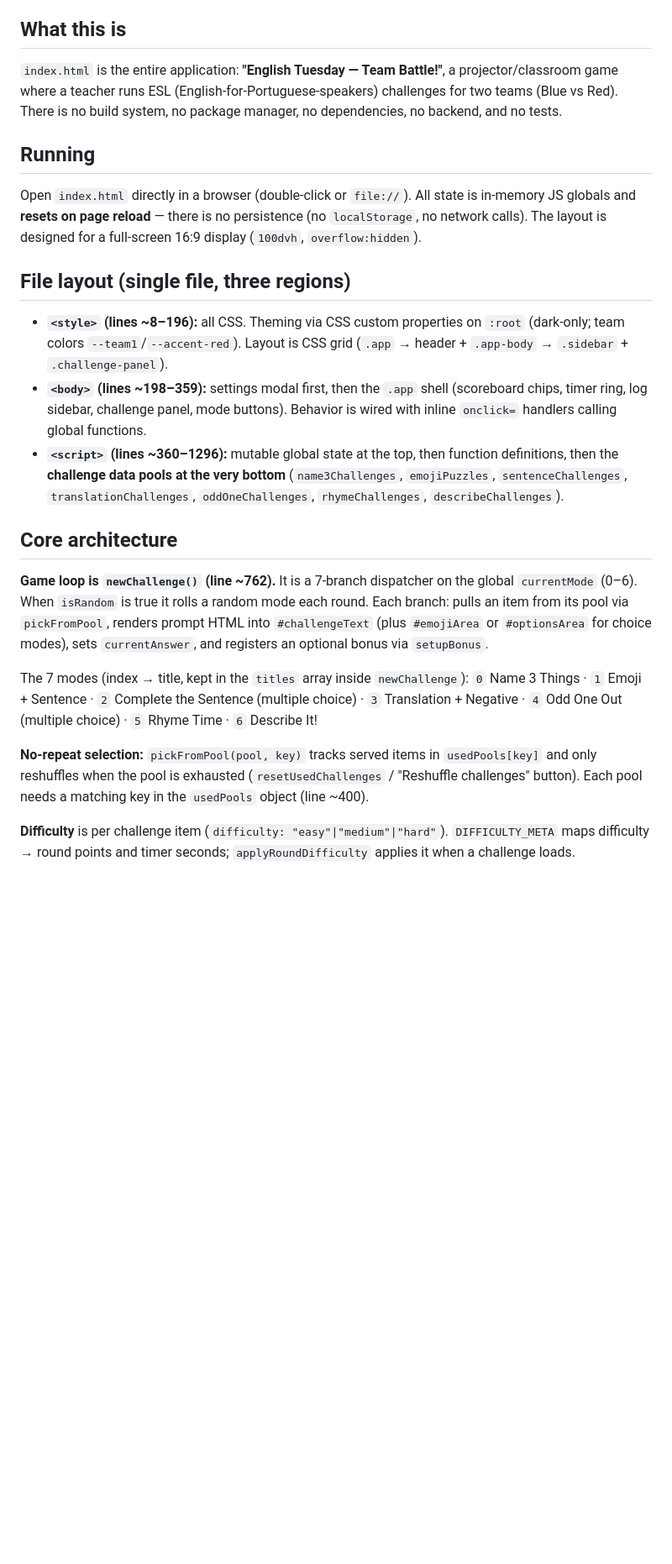
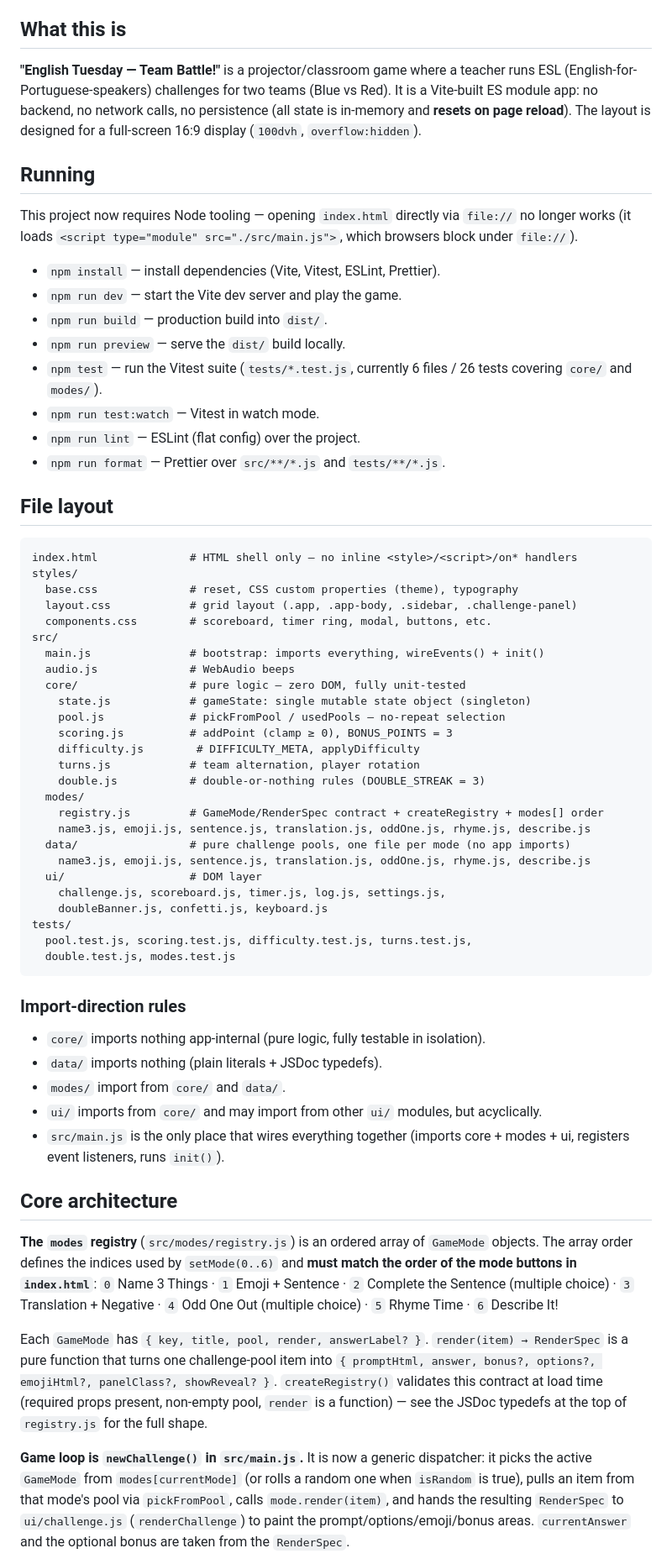
Before and after one commit to andredfaria/english-tuesday, a Markdown page: CLAUDE.md, the part around one of its changes. Shown at 84% size. GitHub-like rendering; blank space fills up the shorter version.

````diff
--- a/CLAUDE.md
+++ b/CLAUDE.md
@@ -4,26 +4,66 @@ This file provides guidance to Claude Code (claude.ai/code) when working with co
 
 ## What this is
 
-`index.html` is the entire application: **"English Tuesday — Team Battle!"**, a projector/classroom game where a teacher runs ESL (English-for-Portuguese-speakers) challenges for two teams (Blue vs Red). There is no build system, no package manager, no dependencies, no backend, and no tests.
+**"English Tuesday — Team Battle!"** is a projector/classroom game where a teacher runs ESL (English-for-Portuguese-speakers) challenges for two teams (Blue vs Red). It is a Vite-built ES module app: no backend, no network calls, no persistence (all state is in-memory and **resets on page reload**). The layout is designed for a full-screen 16:9 display (`100dvh`, `overflow:hidden`).
 
 ## Running
 
-Open `index.html` directly in a browser (double-click or `file://`). All state is in-memory JS globals and **resets on page reload** — there is no persistence (no `localStorage`, no network calls). The layout is designed for a full-screen 16:9 display (`100dvh`, `overflow:hidden`).
+This project now requires Node tooling — opening `index.html` directly via `file://` no longer works (it loads `<script type="module" src="./src/main.js">`, which browsers block under `file://`).
 
-## File layout (single file, three regions)
+- `npm install` — install dependencies (Vite, Vitest, ESLint, Prettier).
+- `npm run dev` — start the Vite dev server and play the game.
+- `npm run build` — production build into `dist/`.
+- `npm run preview` — serve the `dist/` build locally.
+- `npm test` — run the Vitest suite (`tests/*.test.js`, currently 6 files / 26 tests covering `core/` and `modes/`).
+- `npm run test:watch` — Vitest in watch mode.
+- `npm run lint` — ESLint (flat config) over the project.
+- `npm run format` — Prettier over `src/**/*.js` and `tests/**/*.js`.
 
-- **`<style>` (lines ~8–196):** all CSS. Theming via CSS custom properties on `:root` (dark-only; team colors `--team1`/`--accent-red`). Layout is CSS grid (`.app` → header + `.app-body` → `.sidebar` + `.challenge-panel`).
-- **`<body>` (lines ~198–359):** settings modal first, then the `.app` shell (scoreboard chips, timer ring, log sidebar, challenge panel, mode buttons). Behavior is wired with inline `onclick=` handlers calling global functions.
-- **`<script>` (lines ~360–1296):** mutable global state at the top, then function definitions, then the **challenge data pools at the very bottom** (`name3Challenges`, `emojiPuzzles`, `sentenceChallenges`, `translationChallenges`, `oddOneChallenges`, `rhymeChallenges`, `describeChallenges`).
+## File layout
+
+```
+index.html              # HTML shell only — no inline <style>/<script>/on* handlers
+styles/
+  base.css              # reset, CSS custom properties (theme), typography
+  layout.css            # grid layout (.app, .app-body, .sidebar, .challenge-panel)
+  components.css        # scoreboard, timer ring, modal, buttons, etc.
+src/
+  main.js               # bootstrap: imports everything, wireEvents() + init()
+  audio.js              # WebAudio beeps
+  core/                 # pure logic — zero DOM, fully unit-tested
+    state.js            # gameState: single mutable state object (singleton)
+    pool.js             # pickFromPool / usedPools — no-repeat selection
+    scoring.js          # addPoint (clamp ≥ 0), BONUS_POINTS = 3
+    difficulty.js        # DIFFICULTY_META, applyDifficulty
+    turns.js            # team alternation, player rotation
+    double.js           # double-or-nothing rules (DOUBLE_STREAK = 3)
+  modes/
+    registry.js         # GameMode/RenderSpec contract + createRegistry + modes[] order
+    name3.js, emoji.js, sentence.js, translation.js, oddOne.js, rhyme.js, describe.js
+  data/                 # pure challenge pools, one file per mode (no app imports)
+    name3.js, emoji.js, sentence.js, translation.js, oddOne.js, rhyme.js, describe.js
+  ui/                   # DOM layer
+    challenge.js, scoreboard.js, timer.js, log.js, settings.js,
+    doubleBanner.js, confetti.js, keyboard.js
+tests/
+  pool.test.js, scoring.test.js, difficulty.test.js, turns.test.js,
+  double.test.js, modes.test.js
+```
+
+### Import-direction rules
+
+- `core/` imports nothing app-internal (pure logic, fully testable in isolation).
+- `data/` imports nothing (plain literals + JSDoc typedefs).
+- `modes/` import from `core/` and `data/`.
+- `ui/` imports from `core/` and may import from other `ui/` modules, but acyclically.
+- `src/main.js` is the only place that wires everything together (imports core + modes + ui, registers event listeners, runs `init()`).
 
 ## Core architecture
 
-**Game loop is `newChallenge()` (line ~762).** It is a 7-branch dispatcher on the global `currentMode` (0–6). When `isRandom` is true it rolls a random mode each round. Each branch: pulls an item from its pool via `pickFromPool`, renders prompt HTML into `#challengeText` (plus `#emojiArea` or `#optionsArea` for choice modes), sets `currentAnswer`, and registers an optional bonus via `setupBonus`.
-
-The 7 modes (index → title, kept in the `titles` array inside `newChallenge`):
+**The `modes` registry** (`src/modes/registry.js`) is an ordered array of `GameMode` objects. The array order defines the indices used by `setMode(0..6)` and **must match the order of the mode buttons in `index.html`**:
 `0` Name 3 Things · `1` Emoji + Sentence · `2` Complete the Sentence (multiple choice) · `3` Translation + Negative · `4` Odd One Out (multiple choice) · `5` Rhyme Time · `6` Describe It!
 
-**No-repeat selection:** `pickFromPool(pool, key)` tracks served items in `usedPools[key]` and only reshuffles when the pool is exhausted (`resetUsedChallenges` / "Reshuffle challenges" button). Each pool needs a matching key in the `usedPools` object (line ~400).
+Each `GameMode` has `{ key, title, pool, render, answerLabel? }`. `render(item) → RenderSpec` is a pure function that turns one challenge-pool item into `{ promptHtml, answer, bonus?, options?, emojiHtml?, panelClass?, showReveal? }`. `createRegistry()` validates this contract at load time (required props present, non-empty pool, `render` is a function) — see the JSDoc typedefs at the top of `registry.js` for the full shape.
 
-**Difficulty** is per challenge item (`difficulty: "easy"|"medium"|"hard"`). `DIFFICULTY_META` maps difficulty → round points and timer seconds; `applyRoundDifficulty` applies it when a challenge loads.
+**Game loop is `newChallenge()` in `src/main.js`.** It is now a generic dispatcher: it picks the active `GameMode` from `modes[currentMode]` (or rolls a random one when `isRandom` is true), pulls an item from that mode's pool via `pickFromPool`, calls `mode.render(item)`, and hands the resulting `RenderSpec` to `ui/challenge.js` (`renderChallenge`) to paint the prompt/options/emoji/bonus areas. `currentAnswer` and the optional bonus are taken from the `RenderSpec`.
 
````
Also changed, not shown: other parts of CLAUDE.md (+19 -6 lines), README.md (+36 -11 lines).
